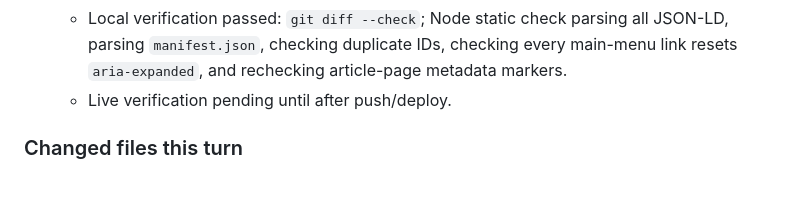
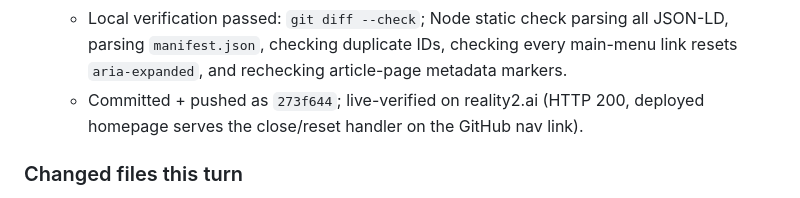
Before and after one commit to reality2-ai/reality2-ai.github.io, a Markdown page: RESUME.md, the part around the change. GitHub-like rendering.

Commit message:
Record live verification of homepage nav reset fix
Co-Authored-By: Claude Opus 4.8 (1M context) <noreply@anthropic.com>

```diff
--- a/RESUME.md
+++ b/RESUME.md
@@ -96,7 +96,8 @@ links close the menu. Content commit: `4ac496f`.
     JSON-LD, parsing `manifest.json`, checking duplicate IDs, checking every
     main-menu link resets `aria-expanded`, and rechecking article-page metadata
     markers.
-  - Live verification pending until after push/deploy.
+  - Committed + pushed as `273f644`; live-verified on reality2.ai (HTTP 200,
+    deployed homepage serves the close/reset handler on the GitHub nav link).
 
 ### Changed files this turn
 - `index.html`: added the missing mobile-menu close / `aria-expanded='false'`
```
